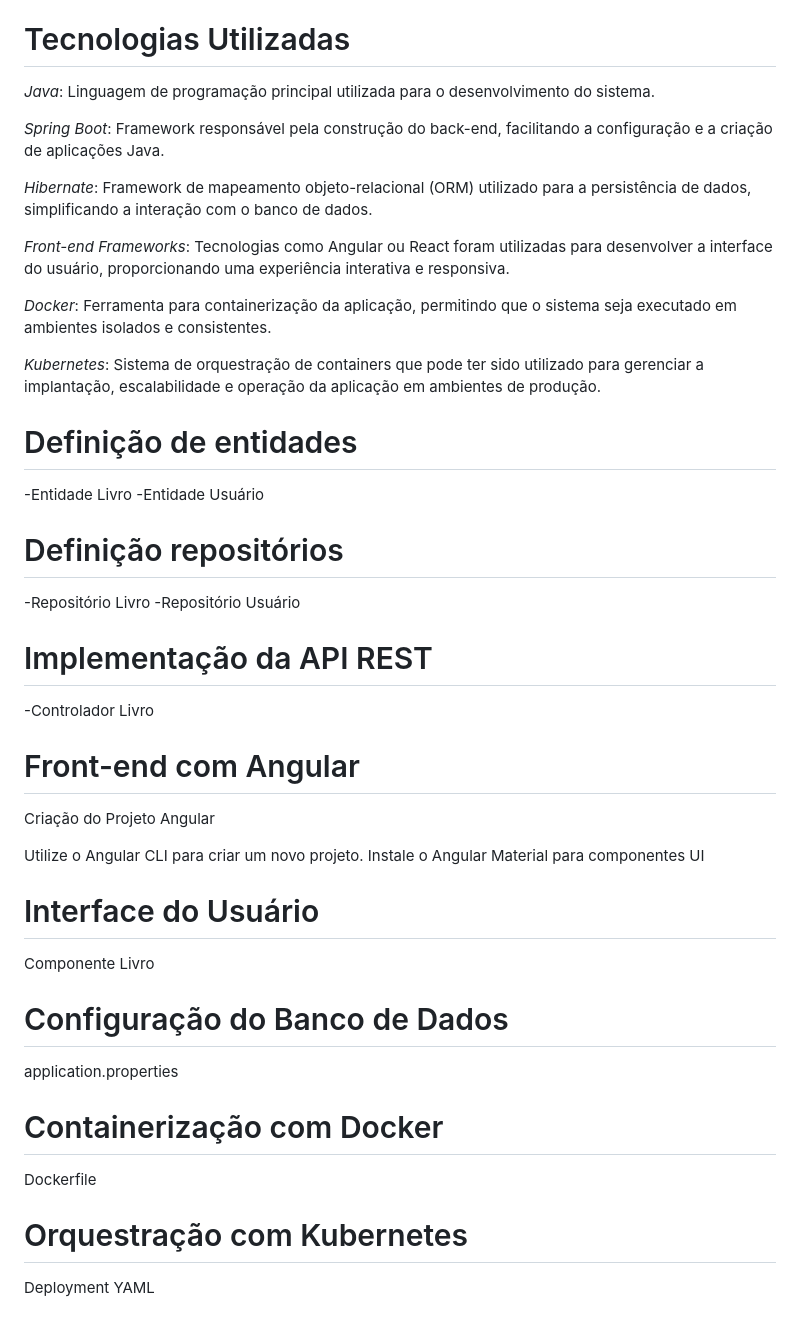
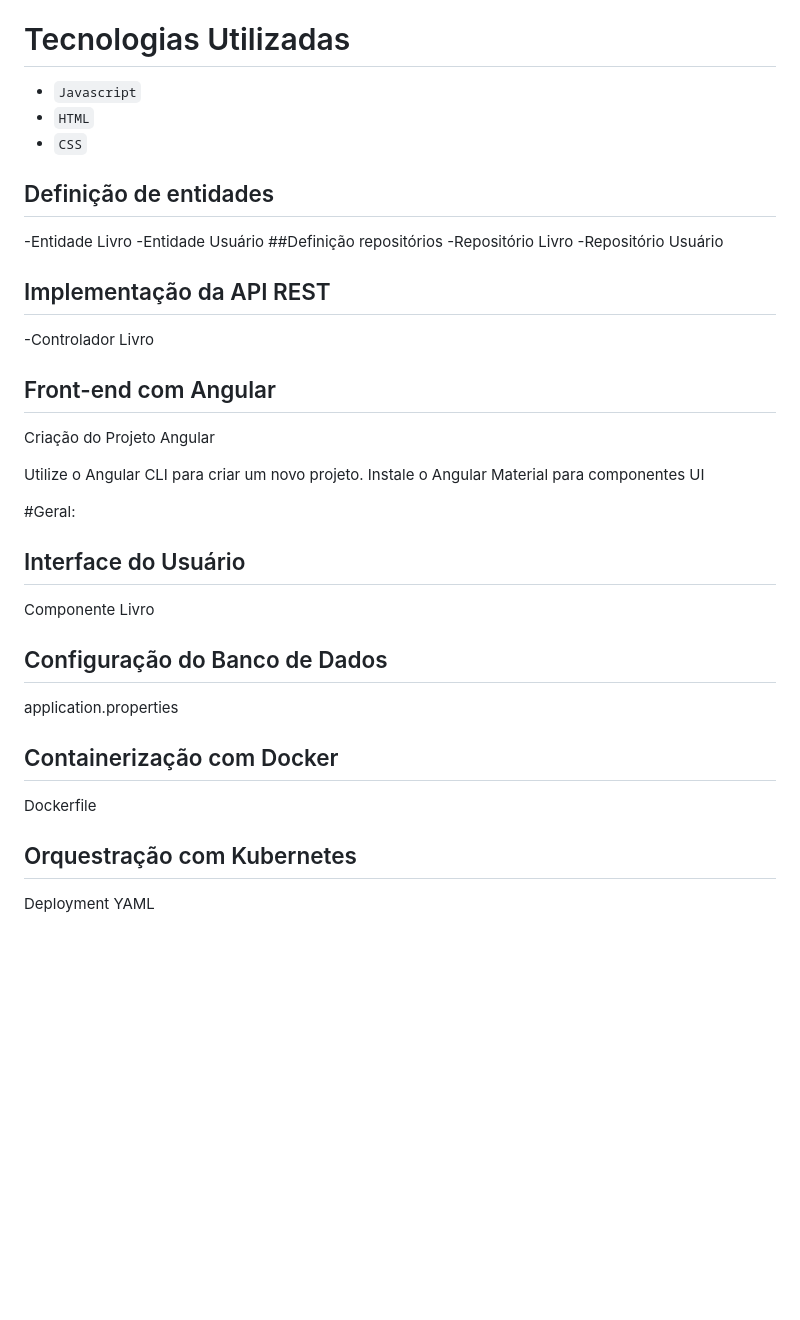
Before and after one commit to Vitoriagom3s/-Sistema-Integrado-de-Gest-o-de-Livros, a Markdown page: README.md, the part around one of its changes. Drawn GitHub-style; blank space fills up the shorter version.

```diff
--- a/README.md
+++ b/README.md
@@ -131,47 +131,34 @@ Durante o desenvolvimento deste trabalho, aprendi a aplicar conceitos de POO e t
 
 
 # Tecnologias Utilizadas
-*Java*: Linguagem de programação principal utilizada para o desenvolvimento do sistema.
 
-*Spring Boot*: Framework responsável pela construção do back-end, facilitando a configuração e a criação de aplicações Java.
 
-*Hibernate*: Framework de mapeamento objeto-relacional (ORM) utilizado para a persistência de dados, simplificando a interação com o banco de dados.
+- `Javascript`
+- `HTML`
+- `CSS`
 
-*Front-end Frameworks*: Tecnologias como Angular ou React foram utilizadas para desenvolver a interface do usuário, proporcionando uma experiência interativa e responsiva.
-
-*Docker*: Ferramenta para containerização da aplicação, permitindo que o sistema seja executado em ambientes isolados e consistentes.
-
-*Kubernetes*: Sistema de orquestração de containers que pode ter sido utilizado para gerenciar a implantação, escalabilidade e operação da aplicação em ambientes de produção.
-
-# Definição de entidades
-
+## Definição de entidades
 -Entidade Livro
 -Entidade Usuário
-
-# Definição repositórios
-
+##Definição repositórios
 -Repositório Livro
 -Repositório Usuário
-
-# Implementação da API REST
+## Implementação da API REST
 -Controlador Livro
-
-# Front-end com Angular
+## Front-end com Angular
 Criação do Projeto Angular
 
 Utilize o Angular CLI para criar um novo projeto.
 Instale o Angular Material para componentes UI
 
-# Interface do Usuário
+#Geral:
+## Interface do Usuário
 Componente Livro
-
-# Configuração do Banco de Dados
+## Configuração do Banco de Dados
 application.properties
-
-# Containerização com Docker
+## Containerização com Docker
 Dockerfile
-
-# Orquestração com Kubernetes
+## Orquestração com Kubernetes
 Deployment YAML
 
 
```
Also changed, not shown: other parts of README.md (+15 -1 lines).
